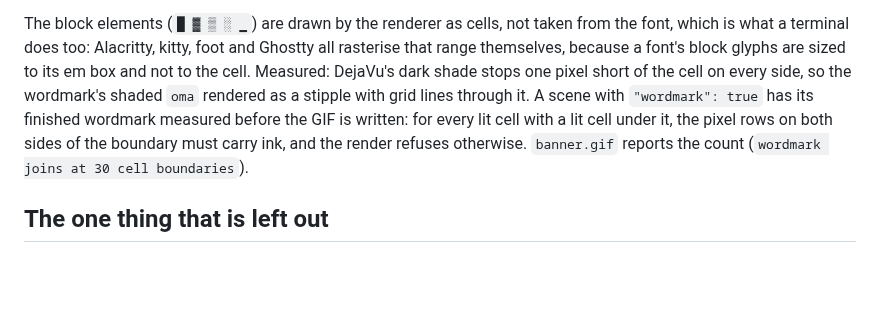
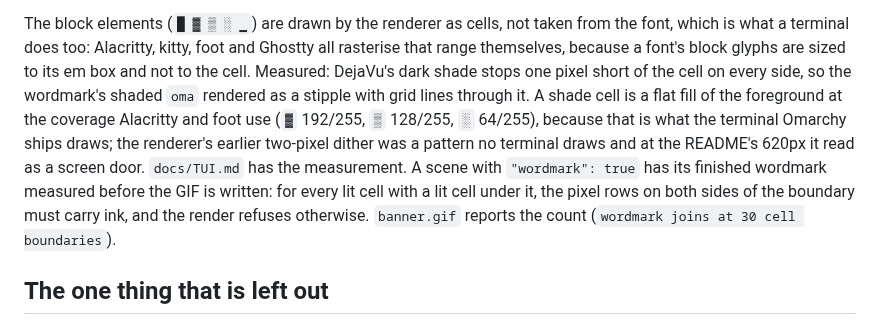
Before and after one commit to mtolhuys/omakit, a Markdown page: docs/media/README.md, the part around the change. Drawn GitHub-style; blank space fills up the shorter version.

```diff
--- a/docs/media/README.md
+++ b/docs/media/README.md
@@ -96,11 +96,15 @@ from the font, which is what a terminal does too: Alacritty, kitty, foot and
 Ghostty all rasterise that range themselves, because a font's block glyphs are
 sized to its em box and not to the cell. Measured: DejaVu's dark shade stops one
 pixel short of the cell on every side, so the wordmark's shaded `oma` rendered
-as a stipple with grid lines through it. A scene with `"wordmark": true` has
-its finished wordmark measured before the GIF is written: for every lit cell
-with a lit cell under it, the pixel rows on both sides of the boundary must
-carry ink, and the render refuses otherwise. `banner.gif` reports the count
-(`wordmark joins at 30 cell boundaries`).
+as a stipple with grid lines through it. A shade cell is a flat fill of the
+foreground at the coverage Alacritty and foot use (`▓` 192/255, `▒` 128/255,
+`░` 64/255), because that is what the terminal Omarchy ships draws; the
+renderer's earlier two-pixel dither was a pattern no terminal draws and at the
+README's 620px it read as a screen door. `docs/TUI.md` has the measurement.
+A scene with `"wordmark": true` has its finished wordmark measured before the
+GIF is written: for every lit cell with a lit cell under it, the pixel rows on
+both sides of the boundary must carry ink, and the render refuses otherwise.
+`banner.gif` reports the count (`wordmark joins at 30 cell boundaries`).
 
 ## The one thing that is left out
 
```
Also changed, not shown: docs/TUI.md (+19 -0 lines), docs/media/banner.gif, docs/media/setup.gif, docs/media/submit.gif, 1 other file.
